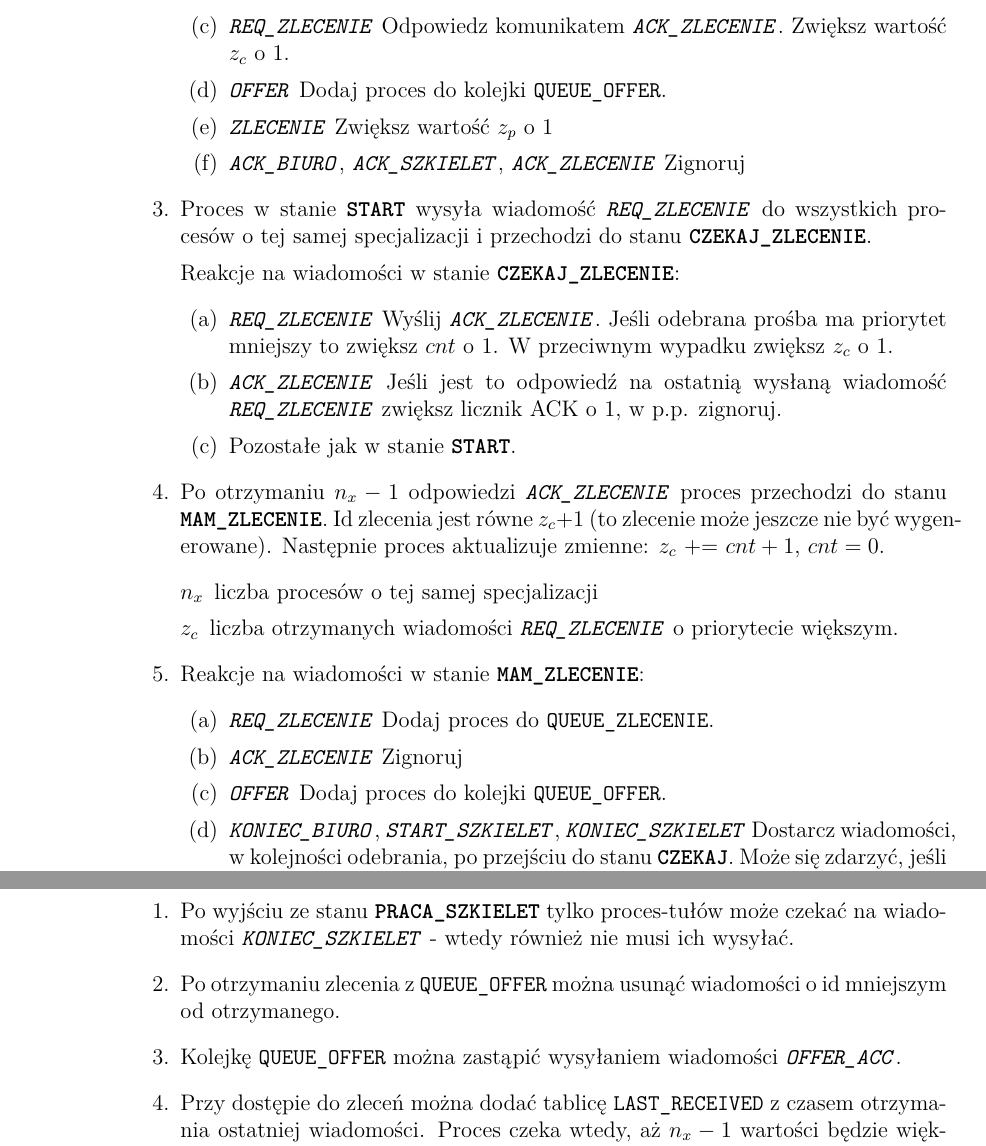
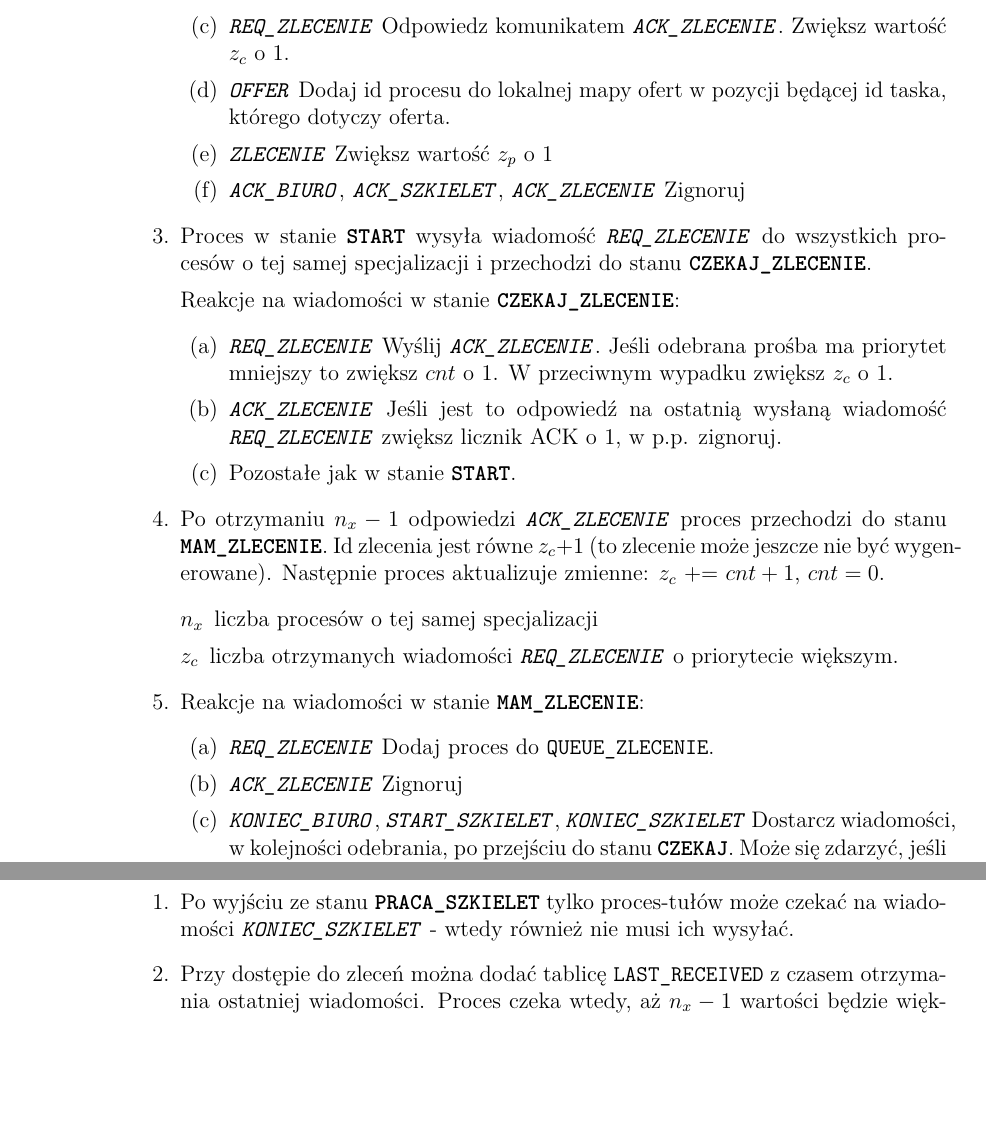
Before and after one commit to Ztrk/resurrecting-dragons, a LaTeX document (sprawko/Sprawko.tex): two parts of pages 3 and 5 of 8, joined at a grey line, cut so that both start at the same text, the shorter picture padded with empty space. Compiled offline with pdfLaTeX.

Commit message:
Sprawko v1.2 - Offer implications corrected

```diff
--- a/sprawko/Sprawko.tex
+++ b/sprawko/Sprawko.tex
@@ -82,7 +82,7 @@ Wiadomości \msg{REQ\_ZLECENIE}, \msg{REQ\_BIURO}, \msg{REQ\_SZKIELET} zawieraj
 		\item \msg{REQ\_SZKIELET} Odpowiedz komunikatem \msg{ACK\_SZKIELET}
 		\item \msg{REQ\_BIURO} Odpowiedz komunikatem \msg{ACK\_BIURO}
 		\item \msg{REQ\_ZLECENIE} Odpowiedz komunikatem \msg{ACK\_ZLECENIE}. Zwiększ wartość $z_c$ o 1.
-		\item \msg{OFFER} Dodaj proces do kolejki \var{QUEUE\_OFFER}.
+		\item \msg{OFFER} Dodaj id procesu do lokalnej mapy ofert w pozycji będącej id taska, którego dotyczy oferta.
 		\item \msg{ZLECENIE} Zwiększ wartość $z_p$ o 1
 		\item \msg{ACK\_BIURO}, \msg{ACK\_SZKIELET}, \msg{ACK\_ZLECENIE} Zignoruj
 	\end{enumerate}
@@ -106,7 +106,6 @@ Wiadomości \msg{REQ\_ZLECENIE}, \msg{REQ\_BIURO}, \msg{REQ\_SZKIELET} zawieraj
 	\begin{enumerate}
 		\item \msg{REQ\_ZLECENIE} Dodaj proces do \var{QUEUE\_ZLECENIE}.
 		\item \msg{ACK\_ZLECENIE} Zignoruj
-		\item \msg{OFFER} Dodaj proces do kolejki \var{QUEUE\_OFFER}.
 		\item \msg{KONIEC\_BIURO}, \msg{START\_SZKIELET}, \msg{KONIEC\_SZKIELET} Dostarcz wiadomości, w kolejności odebrania, po przejściu do stanu \state{CZEKAJ}. Może się zdarzyć, jeśli jedna z wiadomości \msg{OFFER} lub \msg{ZLECENIE} jeszcze nie doszła do procesu.
 		\item  Pozostałe jak w stanie \state{START}.
 	\end{enumerate}
@@ -177,8 +176,6 @@ Wiadomości \msg{REQ\_ZLECENIE}, \msg{REQ\_BIURO}, \msg{REQ\_SZKIELET} zawieraj
 \section{Inne pomysły i optymalizacje}
 \begin{enumerate}
 	\item Po wyjściu ze stanu \state{PRACA\_SZKIELET} tylko proces-tułów może czekać na wiadomości \msg{KONIEC\_SZKIELET} - wtedy również nie musi ich wysyłać.
-	\item Po otrzymaniu zlecenia z \var{QUEUE\_OFFER} można usunąć wiadomości o id mniejszym od otrzymanego.
-	\item Kolejkę \var{QUEUE\_OFFER} można zastąpić wysyłaniem wiadomości \msg{OFFER\_ACC}.
 	\item Przy dostępie do zleceń można dodać tablicę \var{LAST\_RECEIVED} z czasem otrzymania ostatniej wiadomości. Proces czeka wtedy, aż $n_x - 1$ wartości będzie większych lub równych niż czas wysłania \msg{REQ\_ZLECENIE}. Gdyby wszystkie procesy zaczęły się ubiegać, jeden z nich otrzyma \msg{REQ\_ZLECENIE} o niższych priorytetach i nie musi czekać na \msg{ACK\_ZLECENIE}. Proces wiedząc, że wysłał \msg{REQ\_ZLECENIE} o niższym priorytecie nie musi wtedy wysyłać \msg{ACK\_ZLECENIE} - tutaj można też dodać tablicę \var{LAST\_SEND}.
 \end{enumerate}
 
```
Also changed, not shown: sprawko/Sprawko.pdf.
